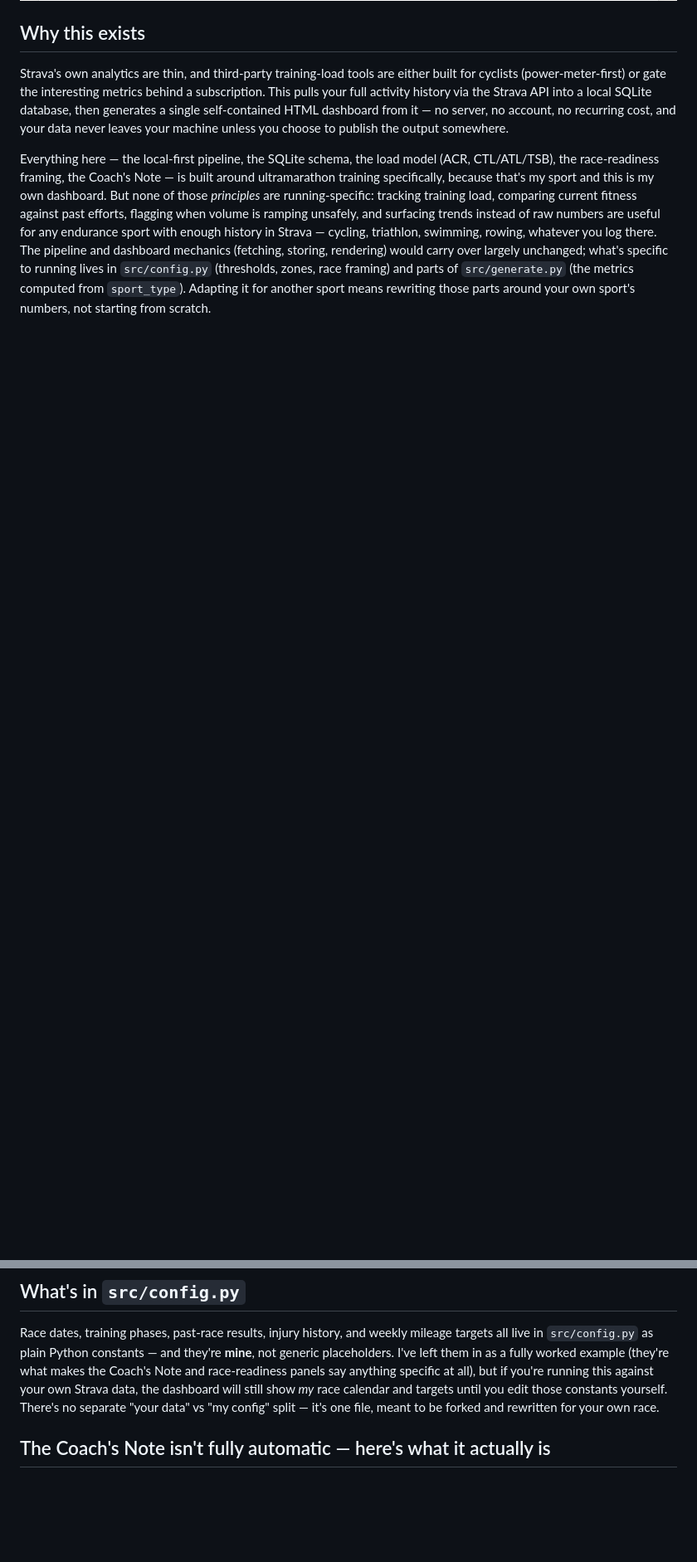
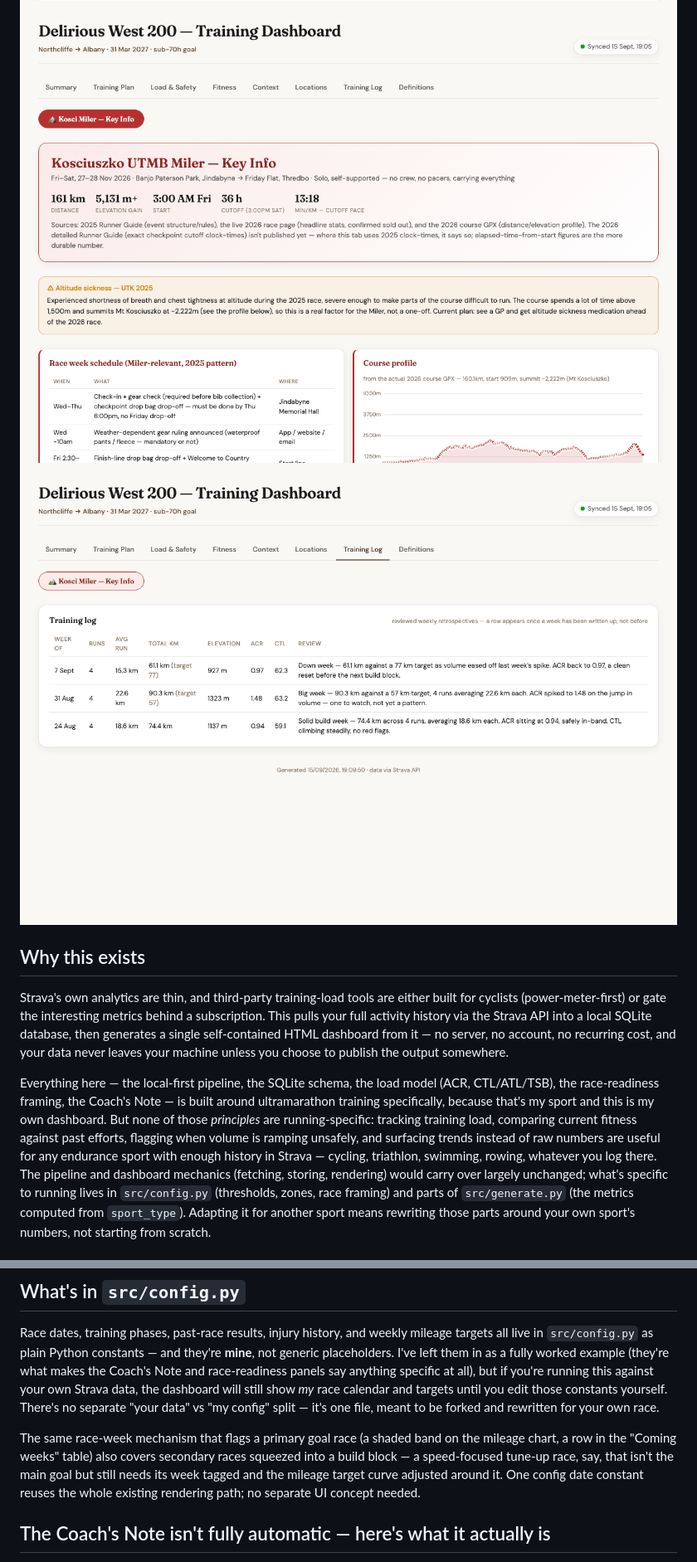
Before and after one commit to DylanBai4028/strava-ultra-dashboard, a Markdown page: README.md, 2 parts joined by grey strips. Shown at 83% size. Rendered like a GitHub page; pictures changed too: docs/images/kosci-key-info.png (added), docs/images/load-safety.png, docs/images/training-log.png (added); blank space fills up the shorter version.

```diff
--- a/README.md
+++ b/README.md
@@ -12,6 +12,8 @@ race in March 2027.
 
 ![Dashboard — Summary tab](docs/images/summary.png)
 ![Dashboard — Load & Safety tab](docs/images/load-safety.png)
+![Dashboard — Kosci Miler Key Info tab](docs/images/kosci-key-info.png)
+![Dashboard — Training Log tab](docs/images/training-log.png)
 
 ## Why this exists
 
@@ -157,6 +159,14 @@ running this against your own Strava data, the dashboard will still show
 There's no separate "your data" vs "my config" split — it's one file,
 meant to be forked and rewritten for your own race.
 
+The same race-week mechanism that flags a primary goal race (a shaded
+band on the mileage chart, a row in the "Coming weeks" table) also
+covers secondary races squeezed into a build block — a speed-focused
+tune-up race, say, that isn't the main goal but still needs its week
+tagged and the mileage target curve adjusted around it. One config date
+constant reuses the whole existing rendering path; no separate UI
+concept needed.
+
 ## The Coach's Note isn't fully automatic — here's what it actually is
 
 The Summary tab's Coach's Note reads like it was written by someone reviewing
```
Also changed, not shown: other parts of README.md (+20 -0 lines), docs/images/summary.png.
